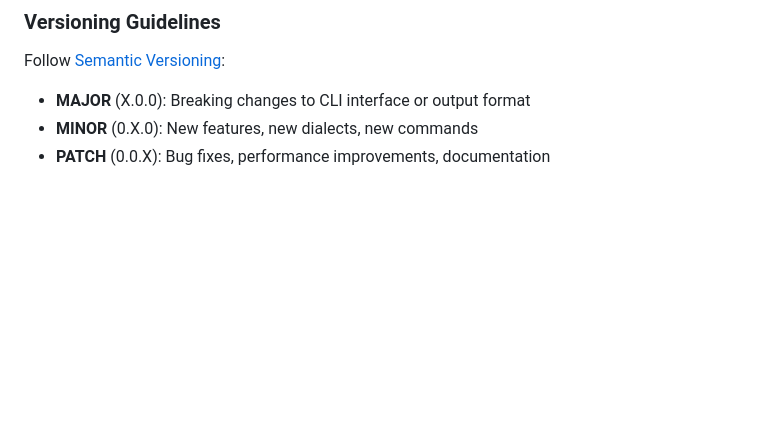
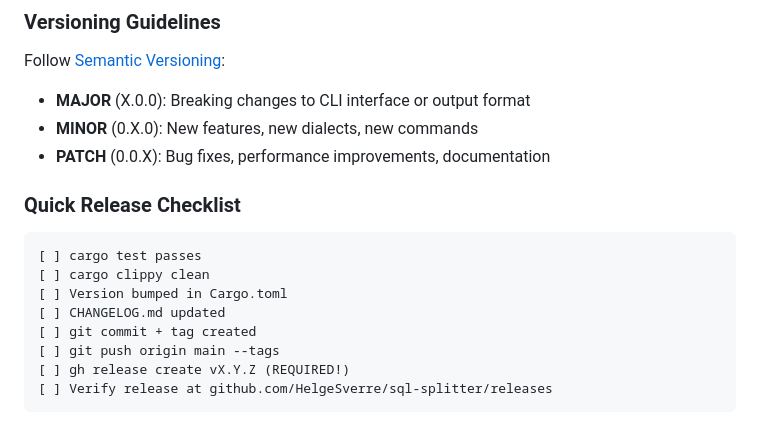
Before and after one commit to HelgeSverre/sql-splitter, a Markdown page: AGENTS.md, the part around the change printed below. GitHub-like rendering; blank space fills up the shorter version.

````diff
--- a/AGENTS.md
+++ b/AGENTS.md
@@ -234,3 +247,16 @@ Follow [Semantic Versioning](https://semver.org/):
 - **MAJOR** (X.0.0): Breaking changes to CLI interface or output format
 - **MINOR** (0.X.0): New features, new dialects, new commands
 - **PATCH** (0.0.X): Bug fixes, performance improvements, documentation
+
+### Quick Release Checklist
+
+```
+[ ] cargo test passes
+[ ] cargo clippy clean
+[ ] Version bumped in Cargo.toml
+[ ] CHANGELOG.md updated
+[ ] git commit + tag created
+[ ] git push origin main --tags
+[ ] gh release create vX.Y.Z (REQUIRED!)
+[ ] Verify release at github.com/HelgeSverre/sql-splitter/releases
+```
````
Also changed, not shown: other parts of AGENTS.md (+41 -28 lines).
